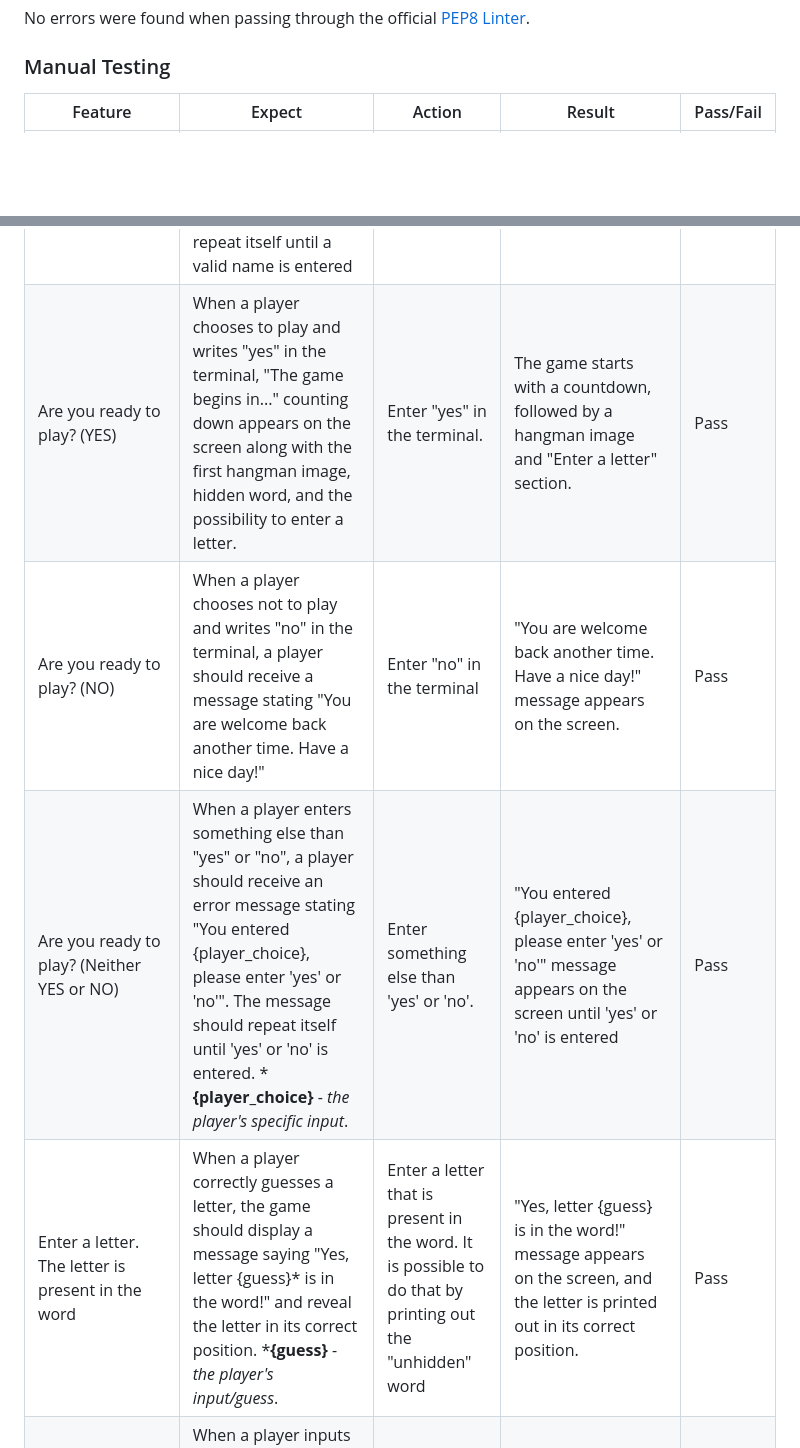
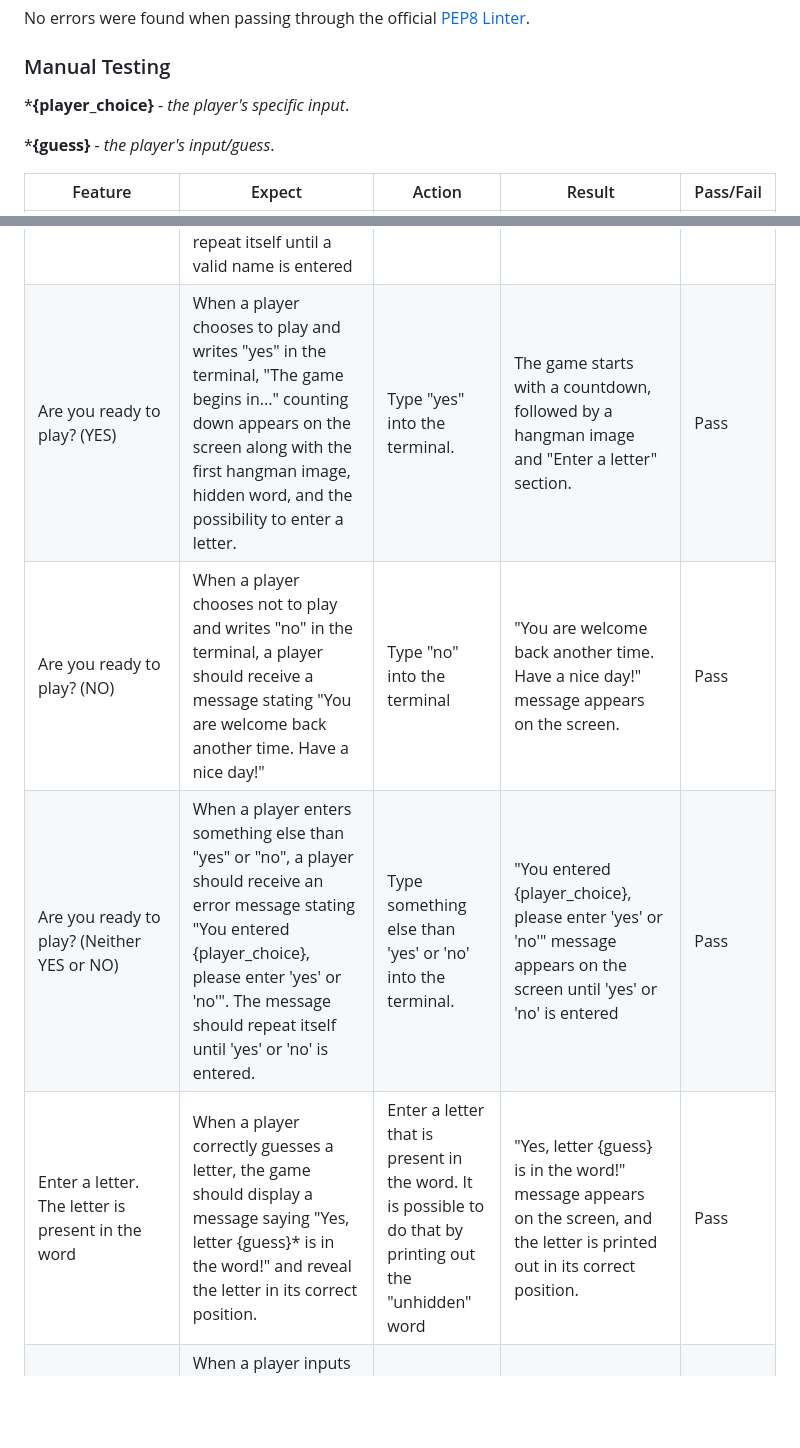
Before and after one commit to Kattis91/hangman, a Markdown page: README.md, 2 parts joined by grey strips. Drawn GitHub-style; blank space fills up the shorter version.

Commit message:
Correct some texts in the manual testing section

```diff
--- a/README.md
+++ b/README.md
@@ -199,13 +199,17 @@ No errors were found when passing through the official [PEP8 Linter](https://pep
 
 ### Manual Testing
 
+***{player_choice}** - _the player's specific input_.
+
+***{guess}** - _the player's input/guess_.
+
 | Feature | Expect | Action | Result | Pass/Fail |
 |---------|--------|--------|--------|-----------|
 | Enter a name | When trying to input empty words, whitespaces, digits, symbols or a combination of letters and other characters, a player should receive an error message stating "Please enter a name containing at least one letter. NOTE: Only letters are accepted!". The message should repeat itself until a valid name is entered | Enter something else than only letters | A "Please enter a name containing at least one letter. NOTE: Only letters are accepted!" message appears on the screen. The message displays as long as the entered name doesn't contain only letters.| Pass
-| Are you ready to play? (YES) | When a player chooses to play and writes "yes" in the terminal, "The game begins in..." counting down appears on the screen along with the first hangman image, hidden word, and the possibility to enter a letter. | Enter "yes" in the terminal. | The game starts with a countdown, followed by a hangman image and "Enter a letter" section.| Pass
-| Are you ready to play? (NO) | When a player chooses not to play and writes "no" in the terminal, a player should receive a message stating "You are welcome back another time. Have a nice day!" | Enter "no" in the terminal | "You are welcome back another time. Have a nice day!" message appears on the screen. | Pass
-| Are you ready to play? (Neither YES or NO) | When a player enters something else than "yes" or "no", a player should receive an error message stating "You entered {player_choice}, please enter 'yes' or 'no'". The message should repeat itself until 'yes' or 'no' is entered. ***{player_choice}** - _the player's specific input_. | Enter something else than 'yes' or 'no'. | "You entered {player_choice}, please enter 'yes' or 'no'" message appears on the screen until 'yes' or 'no' is entered | Pass
-| Enter a letter. The letter is present in the word | When a player correctly guesses a letter, the game should display a message saying "Yes, letter {guess}* is in the word!" and reveal the letter in its correct position. ***{guess}** - _the player's input/guess_. | Enter a letter that is present in the word. It is possible to do that by printing out the "unhidden" word | "Yes, letter {guess} is in the word!" message appears on the screen, and the letter is printed out in its correct position. | Pass
+| Are you ready to play? (YES) | When a player chooses to play and writes "yes" in the terminal, "The game begins in..." counting down appears on the screen along with the first hangman image, hidden word, and the possibility to enter a letter. | Type "yes" into the terminal. | The game starts with a countdown, followed by a hangman image and "Enter a letter" section.| Pass
+| Are you ready to play? (NO) | When a player chooses not to play and writes "no" in the terminal, a player should receive a message stating "You are welcome back another time. Have a nice day!" | Type "no" into the terminal | "You are welcome back another time. Have a nice day!" message appears on the screen. | Pass
+| Are you ready to play? (Neither YES or NO) | When a player enters something else than "yes" or "no", a player should receive an error message stating "You entered {player_choice}, please enter 'yes' or 'no'". The message should repeat itself until 'yes' or 'no' is entered. | Type something else than 'yes' or 'no' into the terminal. | "You entered {player_choice}, please enter 'yes' or 'no'" message appears on the screen until 'yes' or 'no' is entered | Pass
+| Enter a letter. The letter is present in the word | When a player correctly guesses a letter, the game should display a message saying "Yes, letter {guess}* is in the word!" and reveal the letter in its correct position. | Enter a letter that is present in the word. It is possible to do that by printing out the "unhidden" word | "Yes, letter {guess} is in the word!" message appears on the screen, and the letter is printed out in its correct position. | Pass
 | Enter a letter. The letter is NOT present in the word. | When a player inputs a letter that is not present in the word, the game should show a message saying "Sorry... letter {guess} is not in the word." Moreover, the game should show details regarding the remaining attempts and display the upcoming hangman image. | Enter a letter that is NOT present in the word. It is possible to find such a letter by printing out the "unhidden" word. | "Sorry... letter {guess} is not in the word." message appears on the screen. Information about amount of attempts and the next hangman image are displayed.| Pass
 | Enter a letter. The letter has ALREADY been guessed. | When a player enters a letter that has already been guessed, the game should display a message that says "You've already guessed that letter. Please try again!" The message should continue to be displayed until a new letter is entered. | Enter a letter that has already been guessed. | "You've already guessed that letter. Please try again!" message is displayed. It keeps on displaying until an unguessed letter is entered. | Pass
 | Game over | If all attempts are used and the word remains unguessed, the game will show a message "You have 0 attempts left". Additionally, the game should display the final image of the hangman with the words "GAME OVER" and the word that a player was trying to guess. | Use all the attempts by entering incorrect letters. To identify the incorrect letters, print out the word without any hidden characters. | "You have 0 attempts left" message is displayed on the screen along with the final "GAME OVER" hangman image and the word that was previously hidden. | Pass
```
Also changed, not shown: other parts of README.md (+0 -2 lines).
